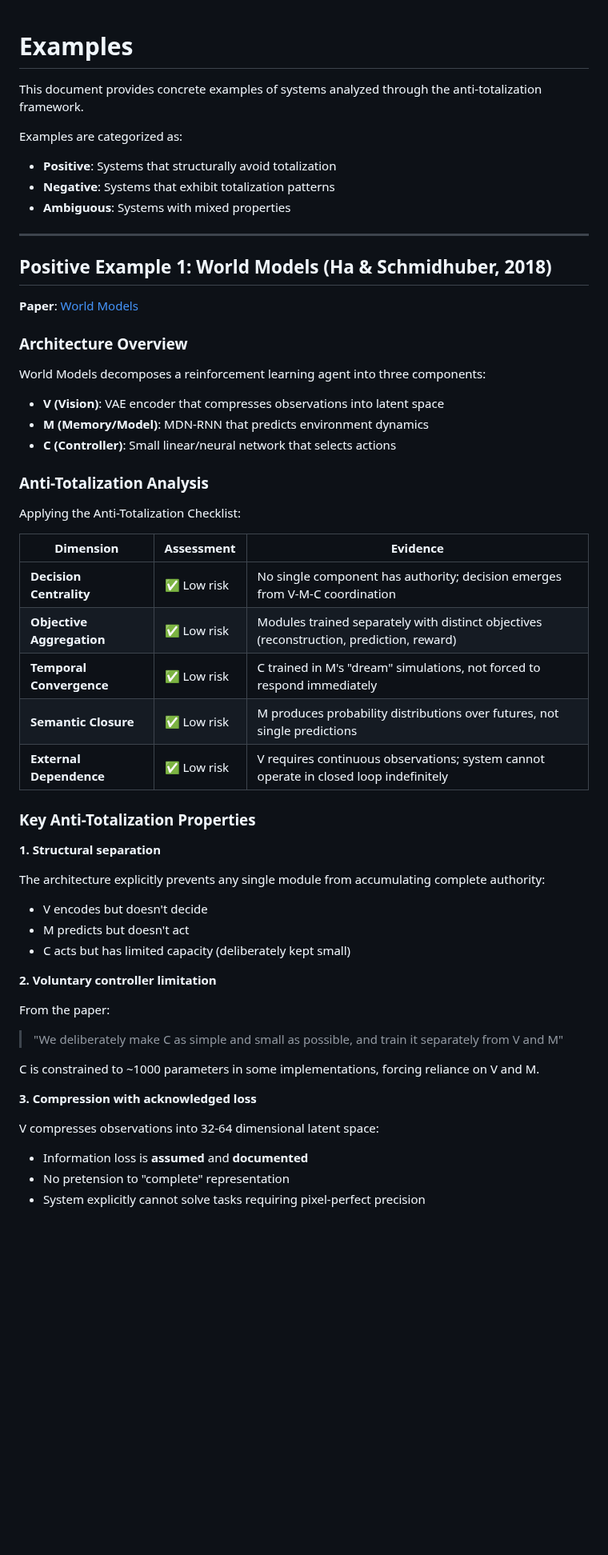
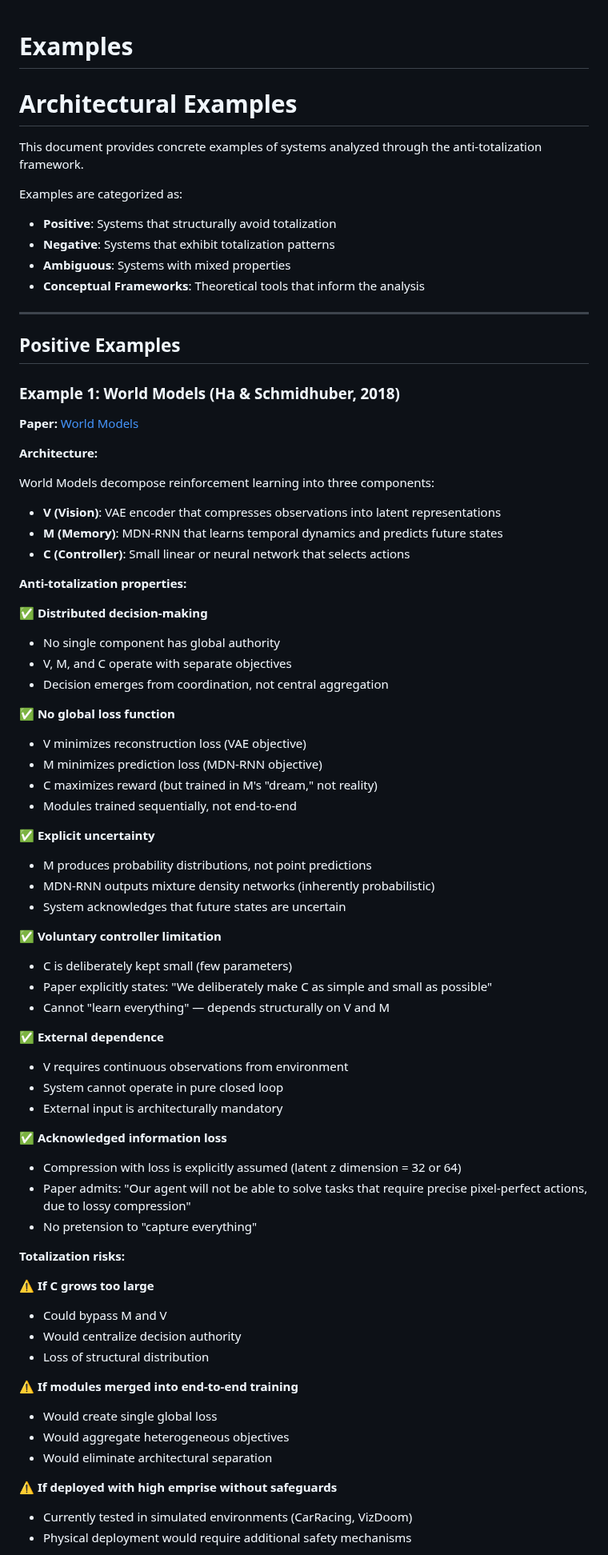
Before and after one commit to Mesnildot/anti-totalization, a Markdown page: docs/EXAMPLES.md, the part around one of its changes. Shown at 80% size. Drawn GitHub-style; blank space fills up the shorter version.

Commit message:
Restructure EXAMPLES.md: add Conceptual Frameworks section

```diff
--- a/docs/EXAMPLES.md
+++ b/docs/EXAMPLES.md
@@ -1,58 +1,77 @@
 # Examples
+
+# Architectural Examples
 
 This document provides concrete examples of systems analyzed through the anti-totalization framework.
 
 Examples are categorized as:
+
 - **Positive**: Systems that structurally avoid totalization
 - **Negative**: Systems that exhibit totalization patterns
 - **Ambiguous**: Systems with mixed properties
+- **Conceptual Frameworks**: Theoretical tools that inform the analysis
 
 ---
 
-## Positive Example 1: World Models (Ha & Schmidhuber, 2018)
+## Positive Examples
 
-**Paper**: [World Models](https://arxiv.org/abs/1803.10122)
+### Example 1: World Models (Ha & Schmidhuber, 2018)
 
-### Architecture Overview
+**Paper:** [World Models](https://arxiv.org/abs/1803.10122)
 
-World Models decomposes a reinforcement learning agent into three components:
+**Architecture:**
 
-- **V (Vision)**: VAE encoder that compresses observations into latent space
-- **M (Memory/Model)**: MDN-RNN that predicts environment dynamics
-- **C (Controller)**: Small linear/neural network that selects actions
+World Models decompose reinforcement learning into three components:
+- **V (Vision)**: VAE encoder that compresses observations into latent representations
+- **M (Memory)**: MDN-RNN that learns temporal dynamics and predicts future states
+- **C (Controller)**: Small linear or neural network that selects actions
 
-### Anti-Totalization Analysis
+**Anti-totalization properties:**
 
-Applying the Anti-Totalization Checklist:
+✅ **Distributed decision-making**
+- No single component has global authority
+- V, M, and C operate with separate objectives
+- Decision emerges from coordination, not central aggregation
 
-| Dimension | Assessment | Evidence |
-|-----------|------------|----------|
-| **Decision Centrality** | ✅ Low risk | No single component has authority; decision emerges from V-M-C coordination |
-| **Objective Aggregation** | ✅ Low risk | Modules trained separately with distinct objectives (reconstruction, prediction, reward) |
-| **Temporal Convergence** | ✅ Low risk | C trained in M's "dream" simulations, not forced to respond immediately |
-| **Semantic Closure** | ✅ Low risk | M produces probability distributions over futures, not single predictions |
-| **External Dependence** | ✅ Low risk | V requires continuous observations; system cannot operate in closed loop indefinitely |
+✅ **No global loss function**
+- V minimizes reconstruction loss (VAE objective)
+- M minimizes prediction loss (MDN-RNN objective)
+- C maximizes reward (but trained in M's "dream," not reality)
+- Modules trained sequentially, not end-to-end
 
-### Key Anti-Totalization Properties
+✅ **Explicit uncertainty**
+- M produces probability distributions, not point predictions
+- MDN-RNN outputs mixture density networks (inherently probabilistic)
+- System acknowledges that future states are uncertain
 
-**1. Structural separation**
+✅ **Voluntary controller limitation**
+- C is deliberately kept small (few parameters)
+- Paper explicitly states: "We deliberately make C as simple and small as possible"
+- Cannot "learn everything" — depends structurally on V and M
 
-The architecture explicitly prevents any single module from accumulating complete authority:
-- V encodes but doesn't decide
-- M predicts but doesn't act
-- C acts but has limited capacity (deliberately kept small)
+✅ **External dependence**
+- V requires continuous observations from environment
+- System cannot operate in pure closed loop
+- External input is architecturally mandatory
 
-**2. Voluntary controller limitation**
+✅ **Acknowledged information loss**
+- Compression with loss is explicitly assumed (latent z dimension = 32 or 64)
+- Paper admits: "Our agent will not be able to solve tasks that require precise pixel-perfect actions, due to lossy compression"
+- No pretension to "capture everything"
 
-From the paper:
-> "We deliberately make C as simple and small as possible, and train it separately from V and M"
+**Totalization risks:**
 
-C is constrained to ~1000 parameters in some implementations, forcing reliance on V and M.
+⚠️ **If C grows too large**
+- Could bypass M and V
+- Would centralize decision authority
+- Loss of structural distribution
 
-**3. Compression with acknowledged loss**
+⚠️ **If modules merged into end-to-end training**
+- Would create single global loss
+- Would aggregate heterogeneous objectives
+- Would eliminate architectural separation
 
-V compresses observations into 32-64 dimensional latent space:
-- Information loss is **assumed** and **documented**
-- No pretension to "complete" representation
-- System explicitly cannot solve tasks requiring pixel-perfect precision
+⚠️ **If deployed with high emprise without safeguards**
+- Currently tested in simulated environments (CarRacing, VizDoom)
+- Physical deployment would require additional safety mechanisms
 
```
Also changed, not shown: other parts of docs/EXAMPLES.md (+33 -77 lines).
